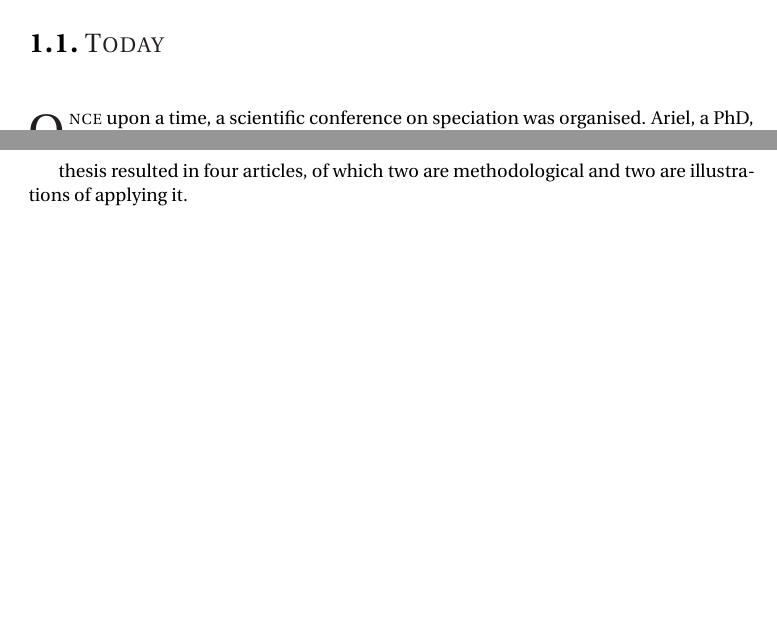
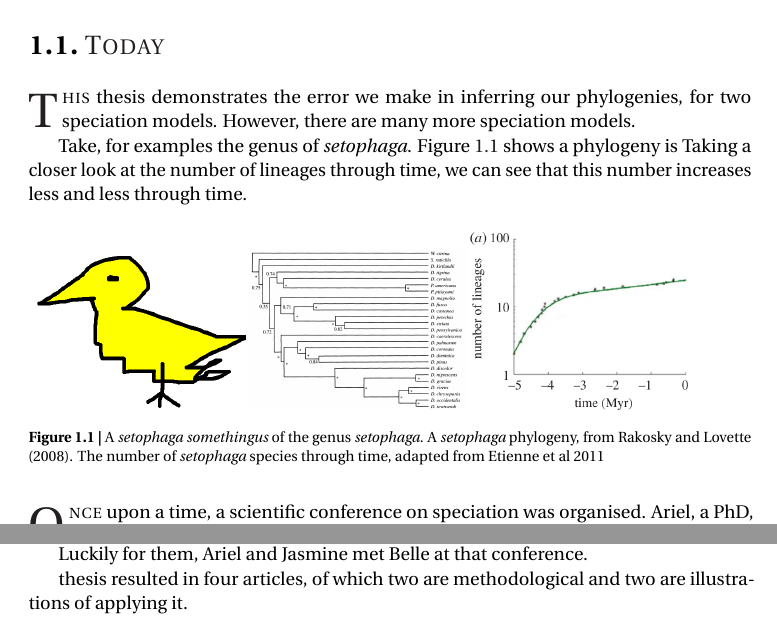
Before and after one commit to richelbilderbeek/thesis_synthesis, a LaTeX thesis (header.tex, which reads synthesis.tex): two parts of page 4 of 6, joined at a grey line, cut so that both start at the same text, the shorter picture padded with empty space. Compiled offline with pdfLaTeX; a missing bibliography style is replaced by a similar one.

```diff
--- a/synthesis.tex
+++ b/synthesis.tex
@@ -12,9 +12,38 @@
 % die opties inhouden (bijv. partities, *BEAST).
 
 
+
+
+
 \section{Today}
 
 \noindent
+
+\dropcap{T}{his} thesis demonstrates the error we make in
+inferring our phylogenies, for two speciation models.
+However, there are many more speciation models.
+
+Take, for examples the genus of \textit{setophaga}.
+Figure \ref{fig:setophaga} shows a phylogeny is
+Taking a closer look at the number of lineages through time,
+we can see that this number increases less and less through time.
+
+\begin{figure}[H]
+
+
+  \includegraphics[width=0.3\textwidth]{setophaga.png}
+  \includegraphics[width=0.3\textwidth]{rabosky_lovette_2008_setophaga_phylogeny.png}
+  \includegraphics[width=0.3\textwidth]{etienne_et_al_2011_fig_3_a.png}
+  \caption{
+    A \textit{setophaga somethingus} of the genus \textit{setophaga}.
+    A \textit{setophaga} phylogeny, from Rakosky and Lovette (2008).
+    The number of \textit{setophaga} species through time, adapted from Etienne et al 2011
+  }
+  \label{fig:setophaga}
+\end{figure}
+
+
+
 \dropcap{O}{nce} upon a time, a scientific conference on speciation was
 organised. Ariel, a PhD, was there.
 Ariel has the feeling that standard phylogenetic models
@@ -38,6 +67,7 @@
 diversification model (?Madisson, 20??). Jasmine wonders what
 error we have made in our phylogentic inference due to this.
 
+Luckily for them, Ariel and Jasmine met Belle at that conference.
 
 
 
```
Also changed, not shown: etienne_et_al_2011.jpg (added), etienne_et_al_2011_fig_3_a.png (added), etienne_et_al_2011_fig_3_h.png (added), rabosky_lovette_2008_setophaga_phylogeny.png (added), setophaga.png (added).
